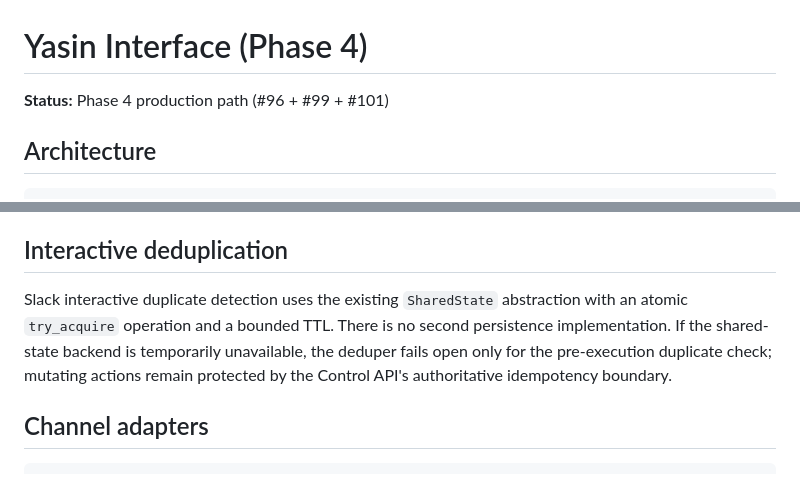
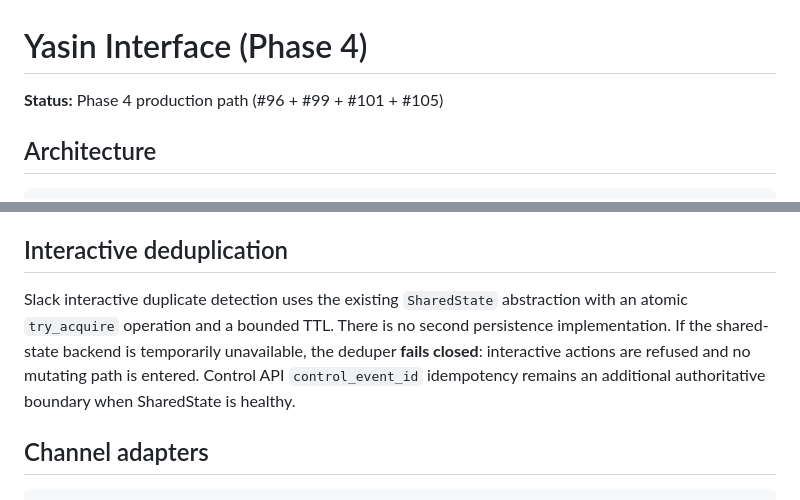
Before and after one commit to yusi20006-max/YasinHub, a Markdown page: docs/YASIN_INTERFACE.md, 2 parts joined by grey strips. GitHub-like rendering.

Commit message:
docs(#105): align interactive dedupe docs with fail-closed behavior
Code already fails closed when SharedState is unavailable for Slack
interactive actions. Update YASIN_INTERFACE.md so implemented behavior
and documentation match.

```diff
--- a/docs/YASIN_INTERFACE.md
+++ b/docs/YASIN_INTERFACE.md
@@ -1,6 +1,6 @@
 # Yasin Interface (Phase 4)
 
-**Status:** Phase 4 production path (#96 + #99 + #101)
+**Status:** Phase 4 production path (#96 + #99 + #101 + #105)
 
 ## Architecture
 
@@ -47,7 +47,7 @@ Legacy text confirmation cannot bypass the pending-token validation path.
 
 ## Interactive deduplication
 
-Slack interactive duplicate detection uses the existing `SharedState` abstraction with an atomic `try_acquire` operation and a bounded TTL. There is no second persistence implementation. If the shared-state backend is temporarily unavailable, the deduper fails open only for the pre-execution duplicate check; mutating actions remain protected by the Control API's authoritative idempotency boundary.
+Slack interactive duplicate detection uses the existing `SharedState` abstraction with an atomic `try_acquire` operation and a bounded TTL. There is no second persistence implementation. If the shared-state backend is temporarily unavailable, the deduper **fails closed**: interactive actions are refused and no mutating path is entered. Control API `control_event_id` idempotency remains an additional authoritative boundary when SharedState is healthy.
 
 ## Channel adapters
 
```
